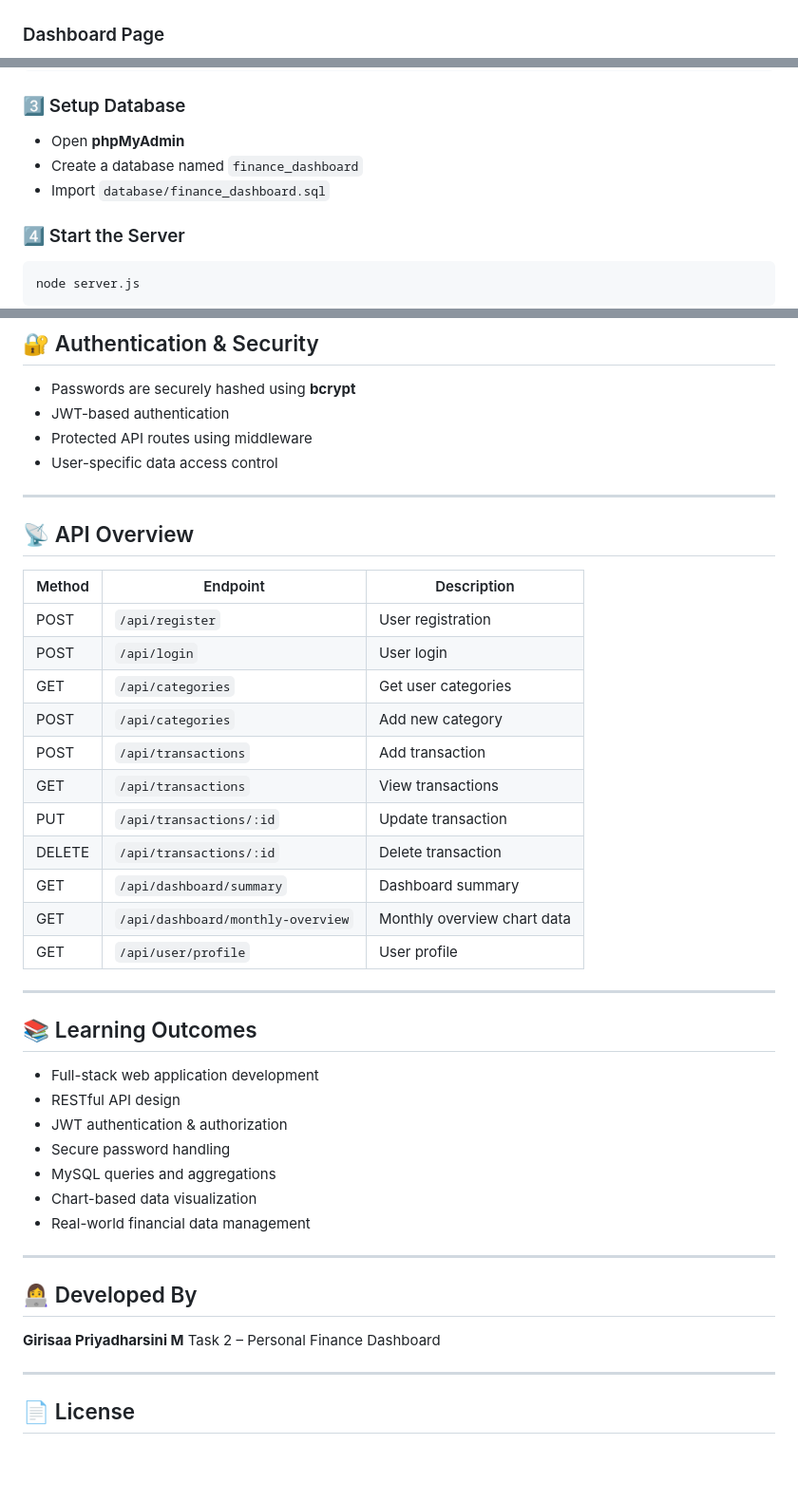
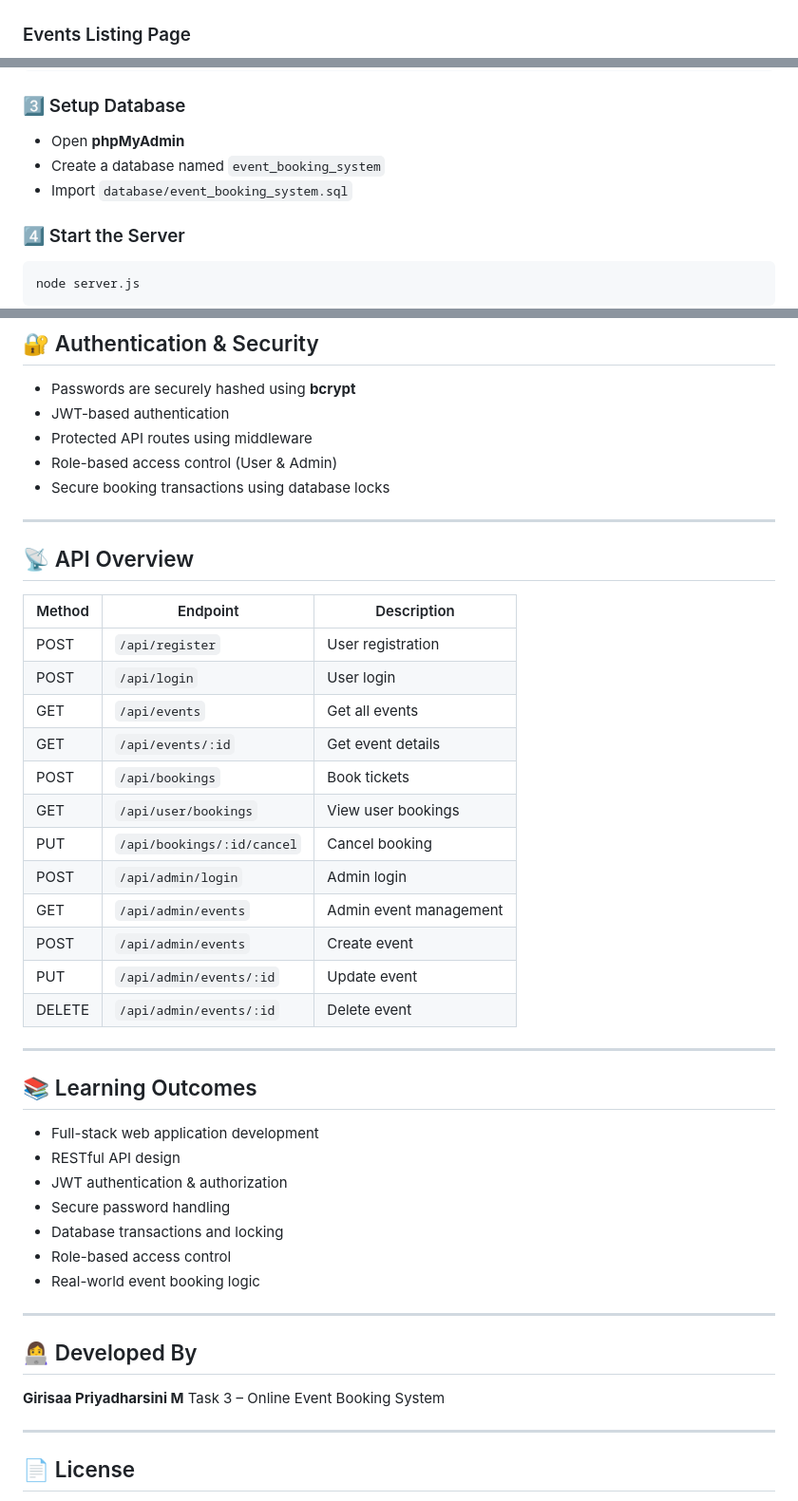
Before and after one commit to GirishaPriyadharsini/GENTRIQ_FSD_02, a Markdown page: README.md, 3 parts joined by grey strips. Shown: that part at 95% size. Drawn GitHub-style; blank space fills up the shorter version.

```diff
--- a/README.md
+++ b/README.md
@@ -12,5 +12,5 @@ This web application helps users track income and expenses, categorize transacti
 
 ![Home Page](screenshots/home.png)
 
-### Dashboard Page
+### Events Listing Page
 
@@ -161,8 +178,8 @@ npm install
 ### 3️⃣ Setup Database
 
 * Open **phpMyAdmin**
-* Create a database named `finance_dashboard`
-* Import `database/finance_dashboard.sql`
+* Create a database named `event_booking_system`
+* Import `database/event_booking_system.sql`
 
 ### 4️⃣ Start the Server
 
@@ -183,25 +200,27 @@ http://localhost:3000
 * Passwords are securely hashed using **bcrypt**
 * JWT-based authentication
 * Protected API routes using middleware
-* User-specific data access control
+* Role-based access control (User & Admin)
+* Secure booking transactions using database locks
 
 ---
 
 ## 📡 API Overview
 
-| Method | Endpoint                          | Description                 |
-| ------ | --------------------------------- | --------------------------- |
-| POST   | `/api/register`                   | User registration           |
-| POST   | `/api/login`                      | User login                  |
-| GET    | `/api/categories`                 | Get user categories         |
-| POST   | `/api/categories`                 | Add new category            |
-| POST   | `/api/transactions`               | Add transaction             |
-| GET    | `/api/transactions`               | View transactions           |
-| PUT    | `/api/transactions/:id`           | Update transaction          |
-| DELETE | `/api/transactions/:id`           | Delete transaction          |
-| GET    | `/api/dashboard/summary`          | Dashboard summary           |
-| GET    | `/api/dashboard/monthly-overview` | Monthly overview chart data |
-| GET    | `/api/user/profile`               | User profile                |
+| Method | Endpoint                   | Description            |
+| ------ | -------------------------- | ---------------------- |
+| POST   | `/api/register`            | User registration      |
+| POST   | `/api/login`               | User login             |
+| GET    | `/api/events`              | Get all events         |
+| GET    | `/api/events/:id`          | Get event details      |
+| POST   | `/api/bookings`            | Book tickets           |
+| GET    | `/api/user/bookings`       | View user bookings     |
+| PUT    | `/api/bookings/:id/cancel` | Cancel booking         |
+| POST   | `/api/admin/login`         | Admin login            |
+| GET    | `/api/admin/events`        | Admin event management |
+| POST   | `/api/admin/events`        | Create event           |
+| PUT    | `/api/admin/events/:id`    | Update event           |
+| DELETE | `/api/admin/events/:id`    | Delete event           |
 
 ---
 
@@ -211,16 +230,16 @@ http://localhost:3000
 * RESTful API design
 * JWT authentication & authorization
 * Secure password handling
-* MySQL queries and aggregations
-* Chart-based data visualization
-* Real-world financial data management
+* Database transactions and locking
+* Role-based access control
+* Real-world event booking logic
 
 ---
 
 ## 👩‍💻 Developed By
 
 **Girisaa Priyadharsini M**
-Task 2 – Personal Finance Dashboard
+Task 3 – Online Event Booking System
 
 ---
 
```
Also changed, not shown: other parts of README.md (+65 -48 lines).
